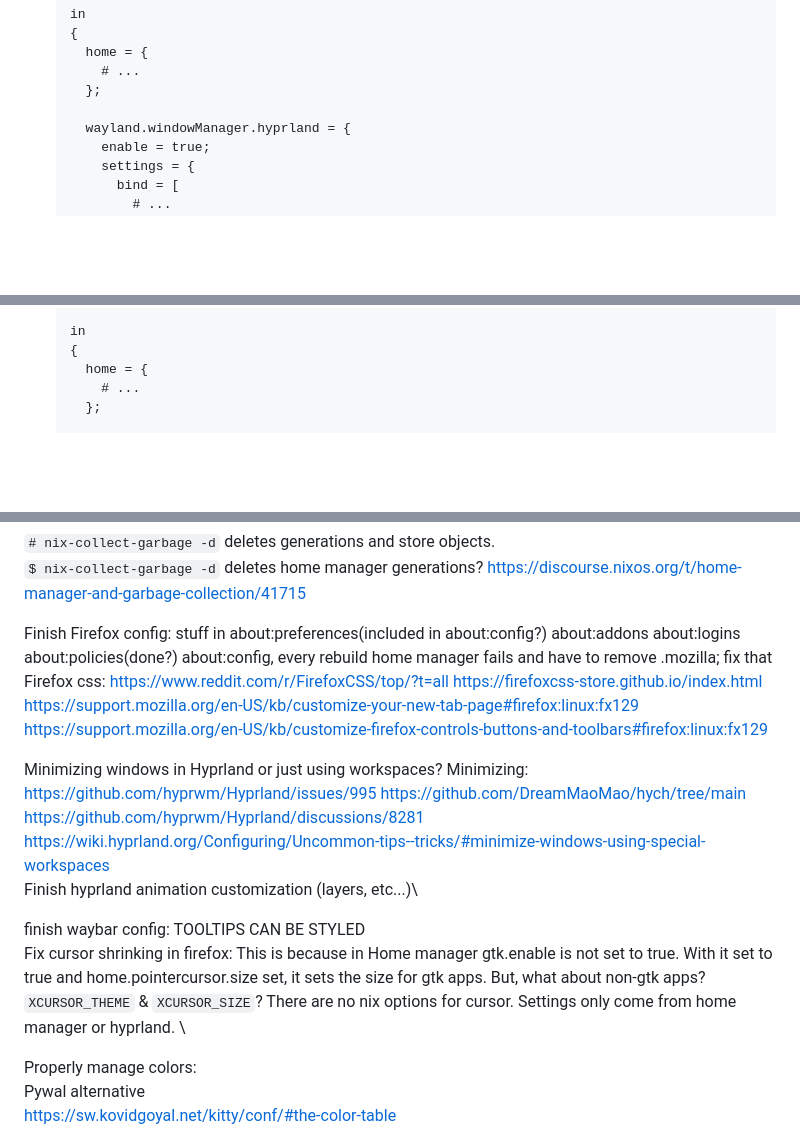
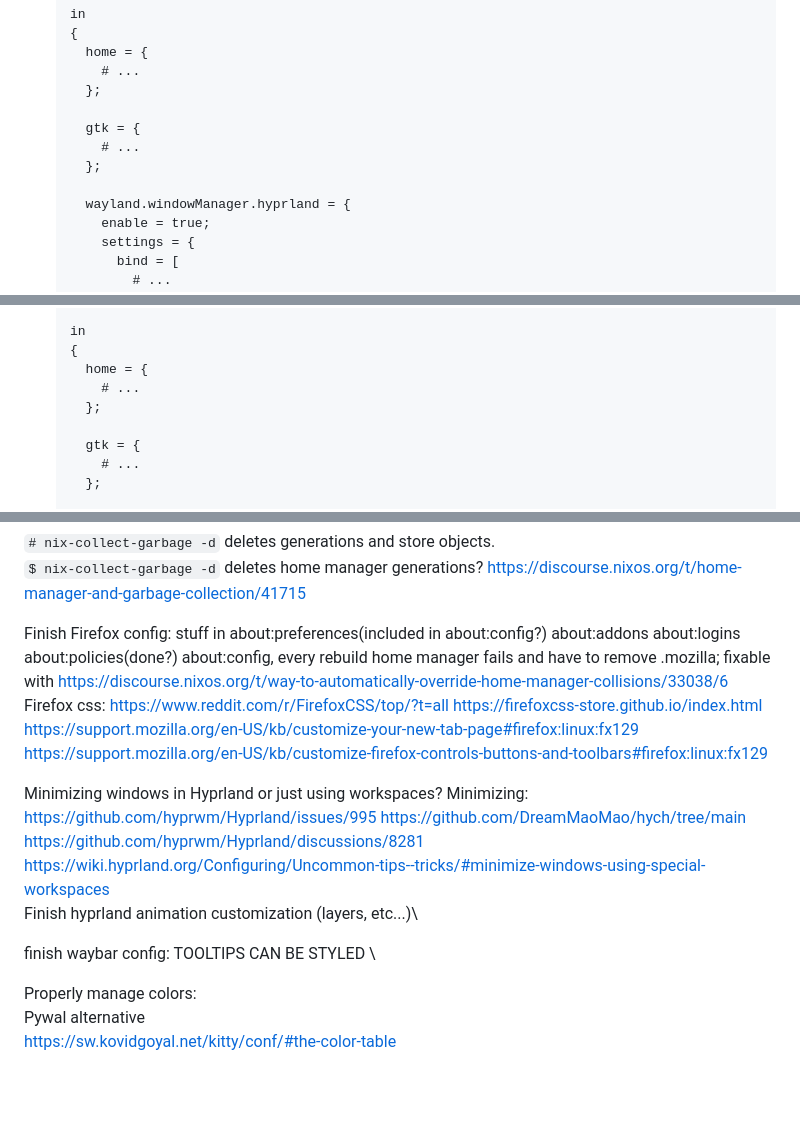
Before and after one commit to 0dpe/Linux-Journey, a Markdown page: README.md, 3 parts joined by grey strips. Drawn GitHub-style; blank space fills up the shorter version.

```diff
--- a/README.md
+++ b/README.md
@@ -1331,6 +1340,10 @@ Notes: Using `$ sudo echo MY_NUMBER > /sys/class/backlight/intel_backlight/max_b
        # ...
      };
 
+     gtk = {
+       # ...
+     };
+
      wayland.windowManager.hyprland = {
        enable = true;
        settings = {
@@ -1427,6 +1440,10 @@ Since I only have one user and one window manager or desktop environment, I do n
    in
    {
      home = {
+       # ...
+     };
+
+     gtk = {
        # ...
      };
 
@@ -2101,14 +2134,13 @@ All things in NixOS are packages. The system is a package that depends on whatev
 `# nix-collect-garbage -d` deletes generations and store objects.\
 `$ nix-collect-garbage -d` deletes home manager generations? https://discourse.nixos.org/t/home-manager-and-garbage-collection/41715
 
-Finish Firefox config: stuff in about:preferences(included in about:config?) about:addons about:logins about:policies(done?) about:config, every rebuild home manager fails and have to remove .mozilla; fix that\
+Finish Firefox config: stuff in about:preferences(included in about:config?) about:addons about:logins about:policies(done?) about:config, every rebuild home manager fails and have to remove .mozilla; fixable with https://discourse.nixos.org/t/way-to-automatically-override-home-manager-collisions/33038/6 \
 Firefox css: https://www.reddit.com/r/FirefoxCSS/top/?t=all https://firefoxcss-store.github.io/index.html https://support.mozilla.org/en-US/kb/customize-your-new-tab-page#firefox:linux:fx129 https://support.mozilla.org/en-US/kb/customize-firefox-controls-buttons-and-toolbars#firefox:linux:fx129
 
 Minimizing windows in Hyprland or just using workspaces? Minimizing: https://github.com/hyprwm/Hyprland/issues/995 https://github.com/DreamMaoMao/hych/tree/main https://github.com/hyprwm/Hyprland/discussions/8281 https://wiki.hyprland.org/Configuring/Uncommon-tips--tricks/#minimize-windows-using-special-workspaces \
 Finish hyprland animation customization (layers, etc...)\
 
 finish waybar config: TOOLTIPS CAN BE STYLED \
-Fix cursor shrinking in firefox: This is because in Home manager gtk.enable is not set to true. With it set to true and home.pointercursor.size set, it sets the size for gtk apps. But, what about non-gtk apps? `XCURSOR_THEME` & `XCURSOR_SIZE`? There are no nix options for cursor. Settings only come from home manager or hyprland. \
 
 Properly manage colors: \
 Pywal alternative\
```
Also changed, not shown: other parts of README.md (+31 -6 lines).
